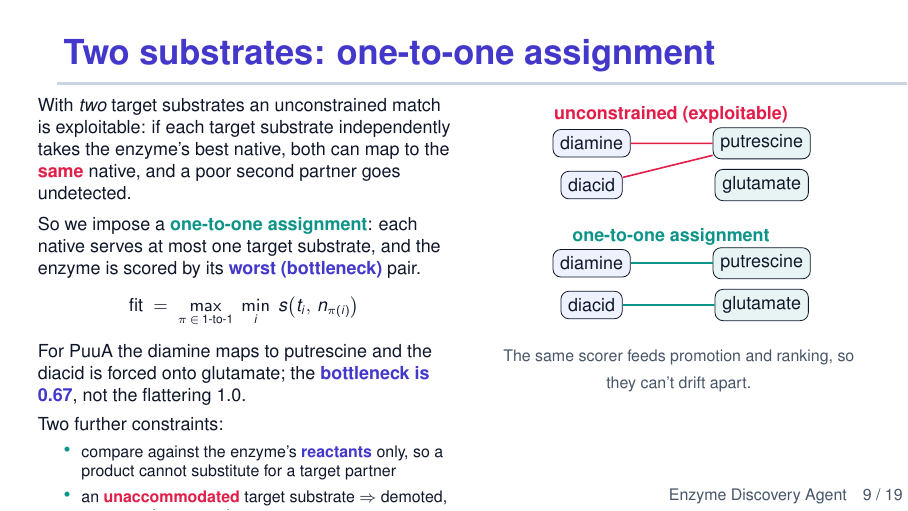
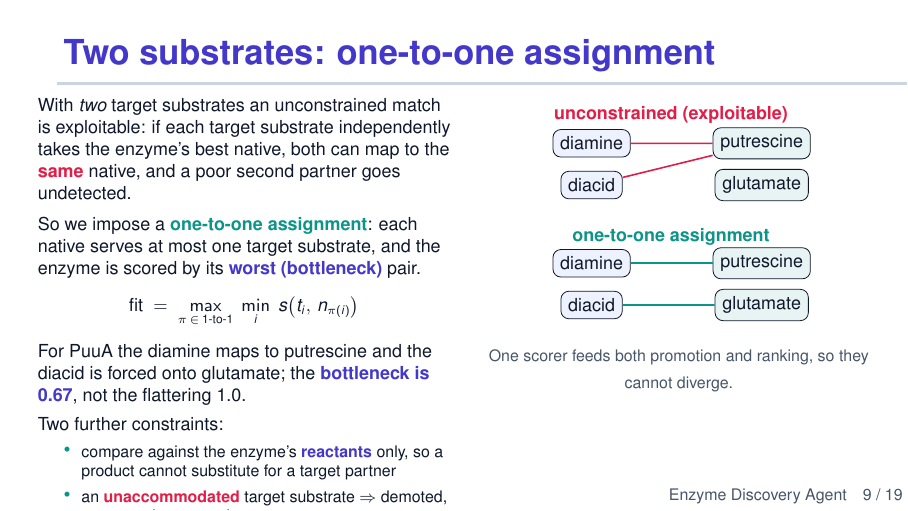
Before and after one commit to Ray16/Enzyme_agent, LaTeX slides (enzyme_discovery_agent/slides/enzyme_discovery_agent.tex): page 9 of 19. Compiled offline with pdfLaTeX.

Commit message:
auto: update enzyme_discovery_agent.tex (2026-09-01 08:57:49)
Automated per-file commit by Claude Code PostToolUse hook.

Co-Authored-By: Claude Opus 4.8 (1M context) <noreply@anthropic.com>

```diff
--- a/enzyme_discovery_agent/slides/enzyme_discovery_agent.tex
+++ b/enzyme_discovery_agent/slides/enzyme_discovery_agent.tex
@@ -374,8 +374,8 @@
         \draw[brand2,thick] (u2)--(m2);
       \end{tikzpicture}
       \\[0.6em]
-      {\scriptsize\color{muted} The same scorer feeds promotion and ranking, so they
-      can't drift apart.}
+      {\scriptsize\color{muted} One scorer feeds both promotion and ranking, so they
+      cannot diverge.}
     \end{column}
   \end{columns}
 \end{frame}
```
